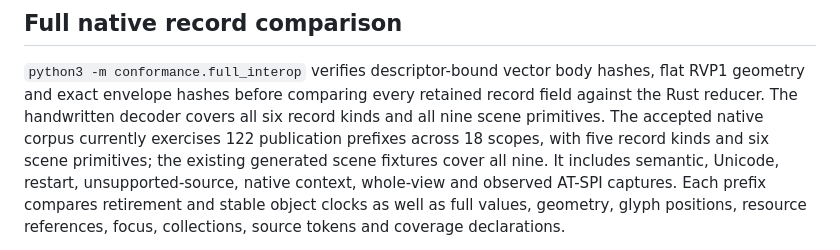
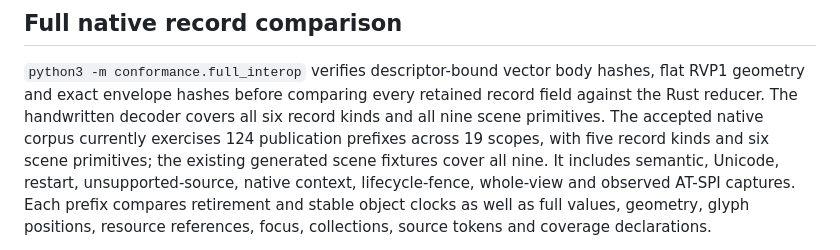
Before and after one commit to nick1udwig/rui, a Markdown page: conformance/README.md, the part around the change. Rendered like a GitHub page.

Commit message:
docs: record independent native lifecycle fence acceptance

```diff
--- a/conformance/README.md
+++ b/conformance/README.md
@@ -68,9 +68,9 @@ and three consumed commands; the Python client emits no Presented acknowledgemen
 flat RVP1 geometry and exact envelope hashes before comparing every retained
 record field against the Rust reducer. The handwritten decoder covers all six
 record kinds and all nine scene primitives. The accepted native corpus currently
-exercises 122 publication prefixes across 18 scopes, with five record kinds and
+exercises 124 publication prefixes across 19 scopes, with five record kinds and
 six scene primitives; the existing generated scene fixtures cover all nine.
-It includes semantic, Unicode, restart, unsupported-source, native context, whole-view and
+It includes semantic, Unicode, restart, unsupported-source, native context, lifecycle-fence, whole-view and
 observed AT-SPI captures. Each prefix compares retirement and stable object clocks
 as well as full values, geometry, glyph positions, resource references, focus,
 collections, source tokens and coverage declarations.
```
Also changed, not shown: conformance/STATUS.md (+2 -1 lines).
